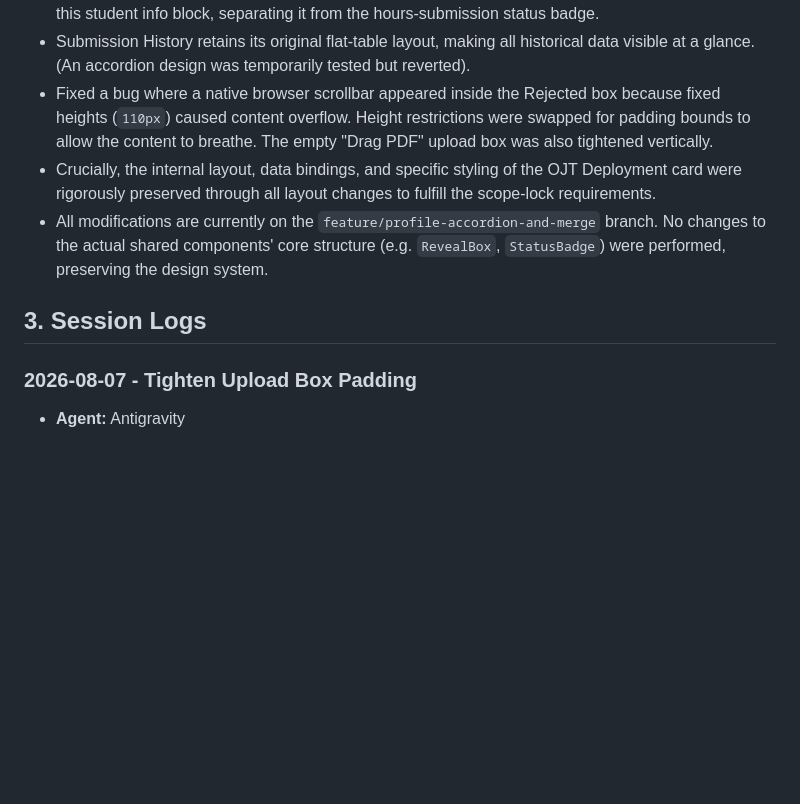
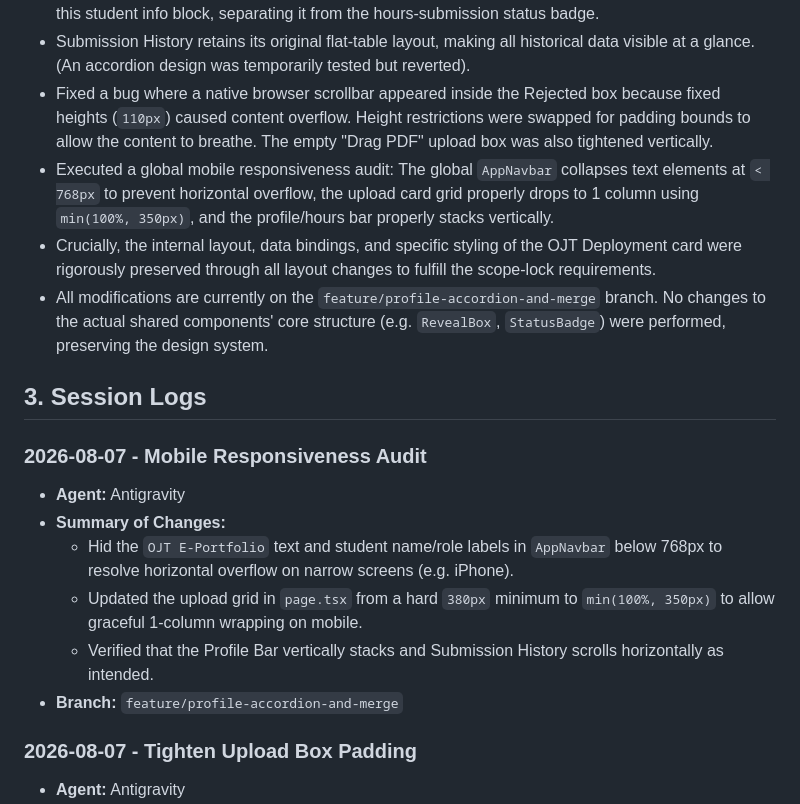
Before and after one commit to RodneyGG/BSCpE_2-1_OJT_Eportfolio, a Markdown page: PROJECT_HANDOFF.md, the part around the change. Drawn GitHub-style; blank space fills up the shorter version.

Commit message:
docs: log mobile responsiveness fixes

```diff
--- a/PROJECT_HANDOFF.md
+++ b/PROJECT_HANDOFF.md
@@ -11,10 +11,19 @@ A Next.js frontend application for a BSCpE OJT e-portfolio. The application feat
 - The Profile Bar was rebalanced to a 65/35 ratio, giving the student information area more visual dominance over the hours metric. The "Edit Profile" button was logically relocated to the top-right of this student info block, separating it from the hours-submission status badge.
 - Submission History retains its original flat-table layout, making all historical data visible at a glance. (An accordion design was temporarily tested but reverted).
 - Fixed a bug where a native browser scrollbar appeared inside the Rejected box because fixed heights (`110px`) caused content overflow. Height restrictions were swapped for padding bounds to allow the content to breathe. The empty "Drag PDF" upload box was also tightened vertically.
+- Executed a global mobile responsiveness audit: The global `AppNavbar` collapses text elements at `< 768px` to prevent horizontal overflow, the upload card grid properly drops to 1 column using `min(100%, 350px)`, and the profile/hours bar properly stacks vertically.
 - Crucially, the internal layout, data bindings, and specific styling of the OJT Deployment card were rigorously preserved through all layout changes to fulfill the scope-lock requirements.
 - All modifications are currently on the `feature/profile-accordion-and-merge` branch. No changes to the actual shared components' core structure (e.g. `RevealBox`, `StatusBadge`) were performed, preserving the design system.
 
 ## 3. Session Logs
+### 2026-08-07 - Mobile Responsiveness Audit
+- **Agent:** Antigravity
+- **Summary of Changes:**
+  - Hid the `OJT E-Portfolio` text and student name/role labels in `AppNavbar` below 768px to resolve horizontal overflow on narrow screens (e.g. iPhone).
+  - Updated the upload grid in `page.tsx` from a hard `380px` minimum to `min(100%, 350px)` to allow graceful 1-column wrapping on mobile.
+  - Verified that the Profile Bar vertically stacks and Submission History scrolls horizontally as intended.
+- **Branch:** `feature/profile-accordion-and-merge`
+
 ### 2026-08-07 - Tighten Upload Box Padding
 - **Agent:** Antigravity
 - **Summary of Changes:**
```
